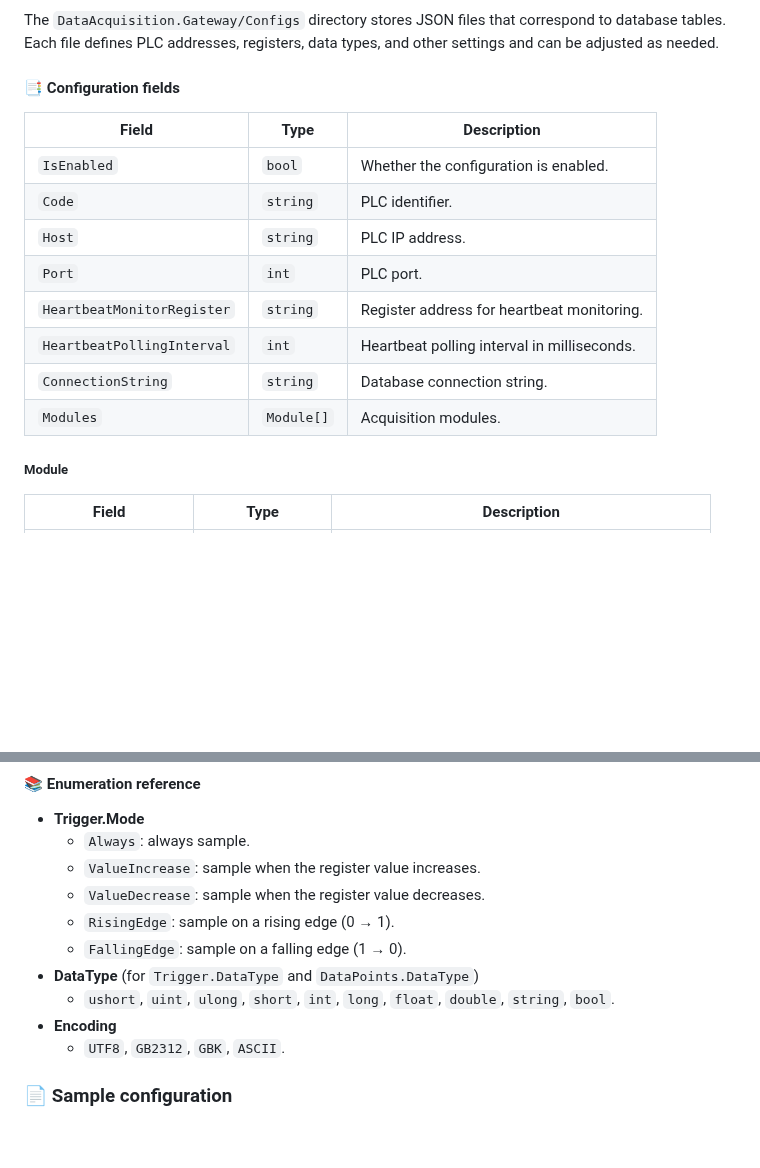
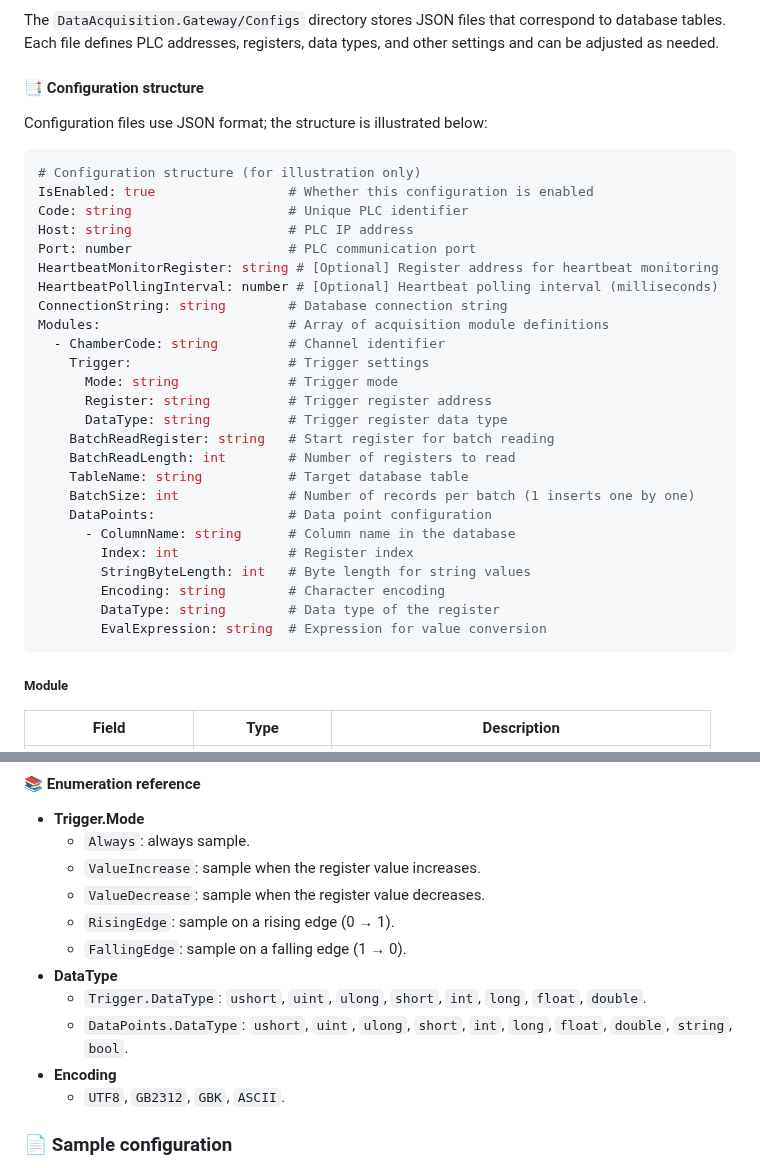
Before and after one commit to liuweichaox/DataAcquisition, a Markdown page: README.en.md, 2 parts joined by grey strips. Drawn GitHub-style; blank space fills up the shorter version.

Commit message:
docs: describe config structure with YAML

````diff
--- a/README.en.md
+++ b/README.en.md
@@ -31,18 +31,37 @@ git clone https://github.com/liuweichaox/DataAcquisition.git
 ### ⚙️ Configuration files
 The `DataAcquisition.Gateway/Configs` directory stores JSON files that correspond to database tables. Each file defines PLC addresses, registers, data types, and other settings and can be adjusted as needed.
 
-#### 📑 Configuration fields
+#### 📑 Configuration structure
 
-| Field | Type | Description |
-|-------|------|-------------|
-| `IsEnabled` | `bool` | Whether the configuration is enabled. |
-| `Code` | `string` | PLC identifier. |
-| `Host` | `string` | PLC IP address. |
-| `Port` | `int` | PLC port. |
-| `HeartbeatMonitorRegister` | `string` | Register address for heartbeat monitoring. |
-| `HeartbeatPollingInterval` | `int` | Heartbeat polling interval in milliseconds. |
-| `ConnectionString` | `string` | Database connection string. |
-| `Modules` | `Module[]` | Acquisition modules. |
+Configuration files use JSON format; the structure is illustrated below:
+
+```yaml
+# Configuration structure (for illustration only)
+IsEnabled: true                 # Whether this configuration is enabled
+Code: string                    # Unique PLC identifier
+Host: string                    # PLC IP address
+Port: number                    # PLC communication port
+HeartbeatMonitorRegister: string # [Optional] Register address for heartbeat monitoring
+HeartbeatPollingInterval: number # [Optional] Heartbeat polling interval (milliseconds)
+ConnectionString: string        # Database connection string
+Modules:                        # Array of acquisition module definitions
+  - ChamberCode: string         # Channel identifier
+    Trigger:                    # Trigger settings
+      Mode: string              # Trigger mode
+      Register: string          # Trigger register address
+      DataType: string          # Trigger register data type
+    BatchReadRegister: string   # Start register for batch reading
+    BatchReadLength: int        # Number of registers to read
+    TableName: string           # Target database table
+    BatchSize: int              # Number of records per batch (1 inserts one by one)
+    DataPoints:                 # Data point configuration
+      - ColumnName: string      # Column name in the database
+        Index: int              # Register index
+        StringByteLength: int   # Byte length for string values
+        Encoding: string        # Character encoding
+        DataType: string        # Data type of the register
+        EvalExpression: string  # Expression for value conversion
+```
 
 ##### Module
 
@@ -82,8 +101,9 @@ The `DataAcquisition.Gateway/Configs` directory stores JSON files that correspon
   - `ValueDecrease`: sample when the register value decreases.
   - `RisingEdge`: sample on a rising edge (0 → 1).
   - `FallingEdge`: sample on a falling edge (1 → 0).
-- **DataType** (for `Trigger.DataType` and `DataPoints.DataType`)
-  - `ushort`, `uint`, `ulong`, `short`, `int`, `long`, `float`, `double`, `string`, `bool`.
+- **DataType**
+  - `Trigger.DataType`: `ushort`, `uint`, `ulong`, `short`, `int`, `long`, `float`, `double`.
+  - `DataPoints.DataType`: `ushort`, `uint`, `ulong`, `short`, `int`, `long`, `float`, `double`, `string`, `bool`.
 - **Encoding**
   - `UTF8`, `GB2312`, `GBK`, `ASCII`.
 
````
Also changed, not shown: README.md (+33 -13 lines).
